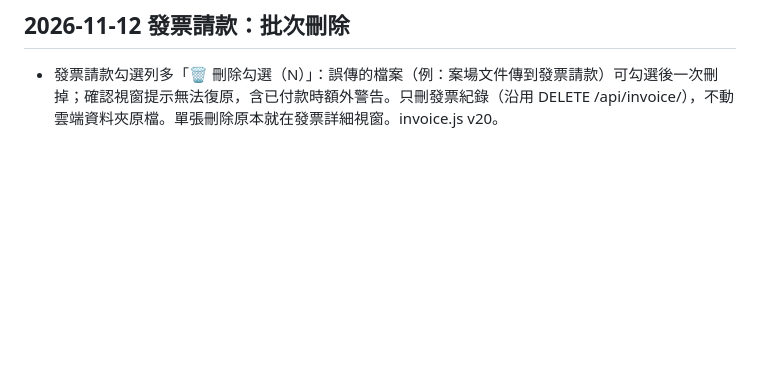
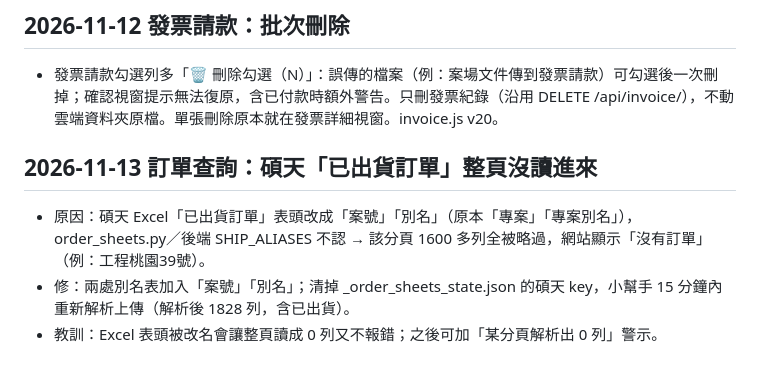
Before and after one commit to mario850508/-epc-dashboard, a Markdown page: PROGRESS.md, the part around the change. GitHub-like rendering; blank space fills up the shorter version.

Commit message:
PROGRESS：訂單表頭問題

```diff
--- a/PROGRESS.md
+++ b/PROGRESS.md
@@ -329,3 +329,8 @@ esp.iter_content()(會自動解 gzip)。/api/invoice/zip(發票掃描檔)用 .co
 
 ## 2026-11-12 發票請款：批次刪除
 - 發票請款勾選列多「🗑 刪除勾選（N）」：誤傳的檔案（例：案場文件傳到發票請款）可勾選後一次刪掉；確認視窗提示無法復原，含已付款時額外警告。只刪發票紀錄（沿用 DELETE /api/invoice/<id>），不動雲端資料夾原檔。單張刪除原本就在發票詳細視窗。invoice.js v20。
+
+## 2026-11-13 訂單查詢：碩天「已出貨訂單」整頁沒讀進來
+- 原因：碩天 Excel「已出貨訂單」表頭改成「案號」「別名」（原本「專案」「專案別名」），order_sheets.py／後端 SHIP_ALIASES 不認 → 該分頁 1600 多列全被略過，網站顯示「沒有訂單」（例：工程桃園39號）。
+- 修：兩處別名表加入「案號」「別名」；清掉 _order_sheets_state.json 的碩天 key，小幫手 15 分鐘內重新解析上傳（解析後 1828 列，含已出貨）。
+- 教訓：Excel 表頭被改名會讓整頁讀成 0 列又不報錯；之後可加「某分頁解析出 0 列」警示。
```
